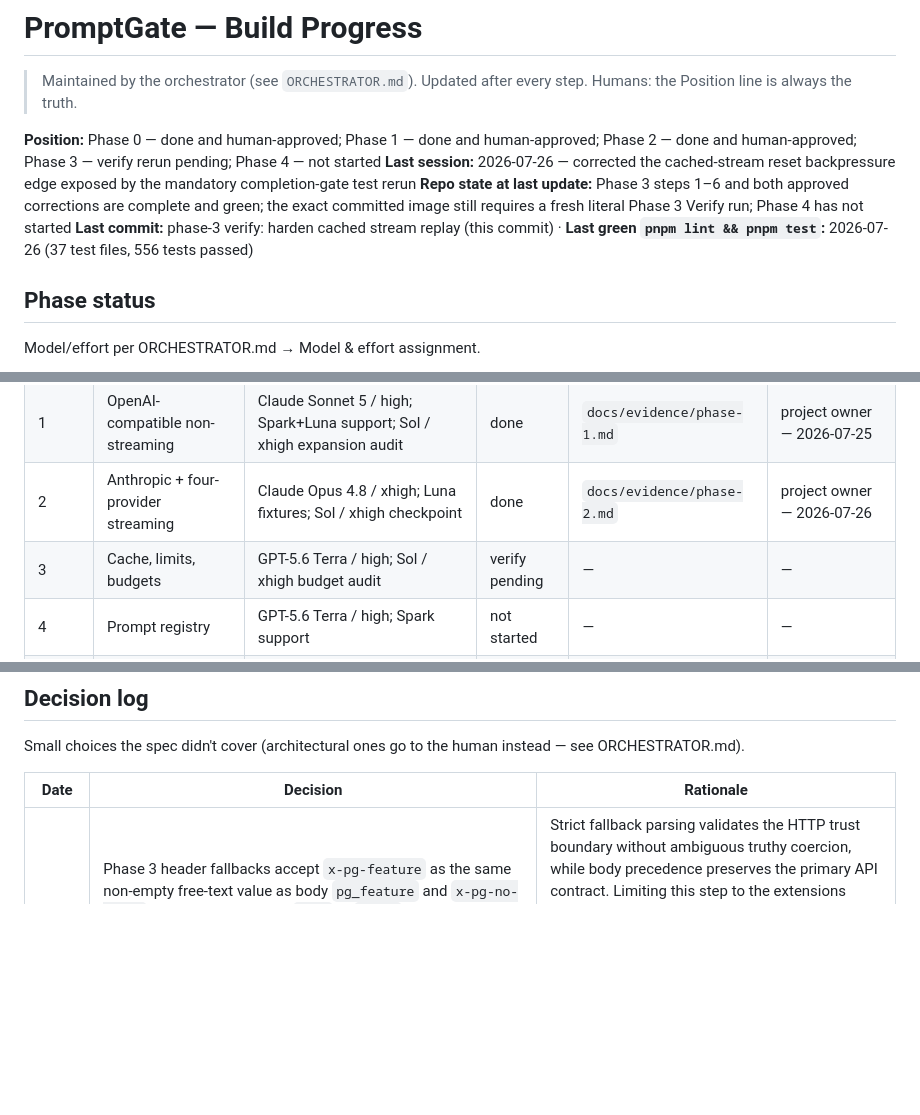
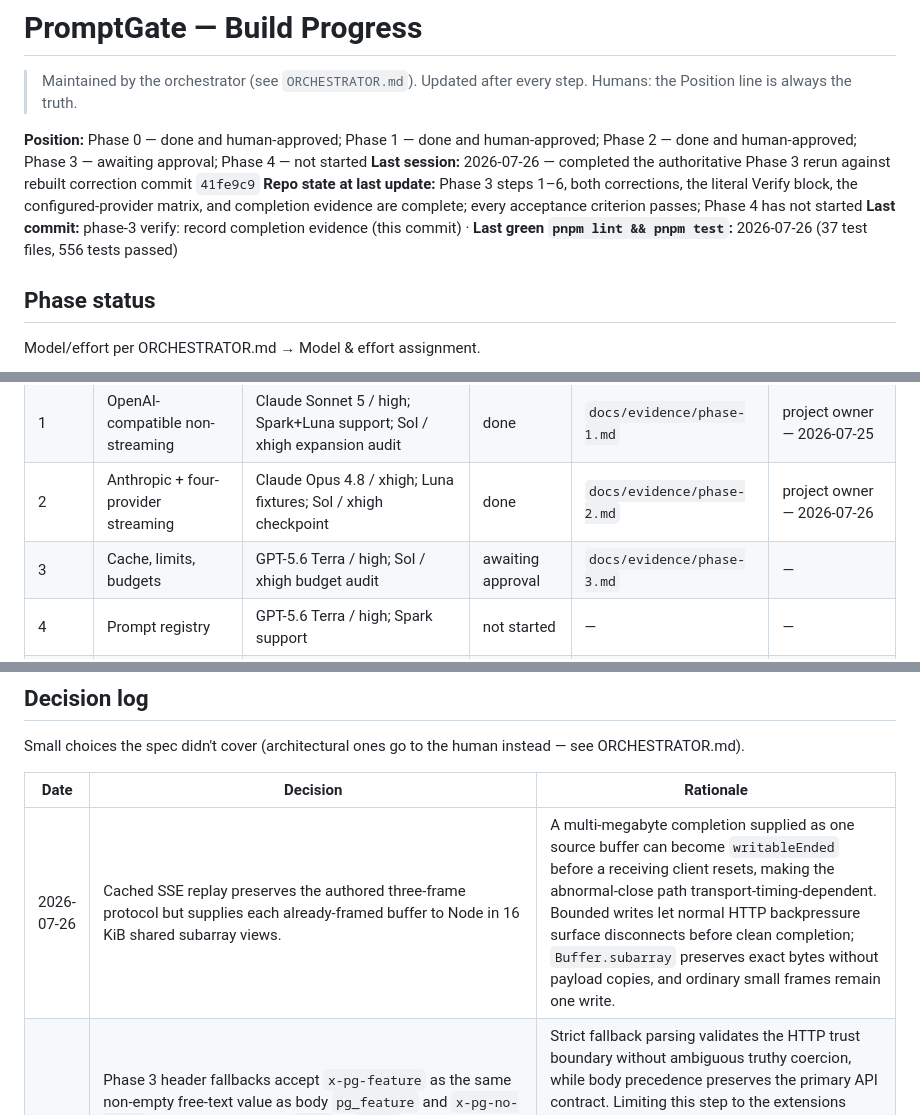
Before and after one commit to ASDFGHJKLZXC123/promptgate, a Markdown page: PROGRESS.md, 3 parts joined by grey strips. GitHub-like rendering; blank space fills up the shorter version.

Commit message:
phase-3 verify: record completion evidence

```diff
--- a/PROGRESS.md
+++ b/PROGRESS.md
@@ -2,10 +2,10 @@
 
 > Maintained by the orchestrator (see `ORCHESTRATOR.md`). Updated after every step. Humans: the Position line is always the truth.
 
-**Position:** Phase 0 — done and human-approved; Phase 1 — done and human-approved; Phase 2 — done and human-approved; Phase 3 — verify rerun pending; Phase 4 — not started
-**Last session:** 2026-07-26 — corrected the cached-stream reset backpressure edge exposed by the mandatory completion-gate test rerun
-**Repo state at last update:** Phase 3 steps 1–6 and both approved corrections are complete and green; the exact committed image still requires a fresh literal Phase 3 Verify run; Phase 4 has not started
-**Last commit:** phase-3 verify: harden cached stream replay (this commit) · **Last green `pnpm lint && pnpm test`:** 2026-07-26 (37 test files, 556 tests passed)
+**Position:** Phase 0 — done and human-approved; Phase 1 — done and human-approved; Phase 2 — done and human-approved; Phase 3 — awaiting approval; Phase 4 — not started
+**Last session:** 2026-07-26 — completed the authoritative Phase 3 rerun against rebuilt correction commit `41fe9c9`
+**Repo state at last update:** Phase 3 steps 1–6, both corrections, the literal Verify block, the configured-provider matrix, and completion evidence are complete; every acceptance criterion passes; Phase 4 has not started
+**Last commit:** phase-3 verify: record completion evidence (this commit) · **Last green `pnpm lint && pnpm test`:** 2026-07-26 (37 test files, 556 tests passed)
 
 ## Phase status
 
@@ -16,7 +16,7 @@ Model/effort per ORCHESTRATOR.md → Model & effort assignment.
 | 0 | Scaffold | GPT-5.3-Codex-Spark / xhigh; Terra / medium for DB+Docker | done | `docs/evidence/phase-0.md` | project owner — 2026-07-16 |
 | 1 | OpenAI-compatible non-streaming | Claude Sonnet 5 / high; Spark+Luna support; Sol / xhigh expansion audit | done | `docs/evidence/phase-1.md` | project owner — 2026-07-25 |
 | 2 | Anthropic + four-provider streaming | Claude Opus 4.8 / xhigh; Luna fixtures; Sol / xhigh checkpoint | done | `docs/evidence/phase-2.md` | project owner — 2026-07-26 |
-| 3 | Cache, limits, budgets | GPT-5.6 Terra / high; Sol / xhigh budget audit | verify pending | — | — |
+| 3 | Cache, limits, budgets | GPT-5.6 Terra / high; Sol / xhigh budget audit | awaiting approval | `docs/evidence/phase-3.md` | — |
 | 4 | Prompt registry | GPT-5.6 Terra / high; Spark support | not started | — | — |
 | 5 | Eval harness | Claude Opus 4.8 / xhigh; Spark+Luna support; Fable dataset | not started | — | — |
 | 6 | CI gate | GPT-5.6 Terra / high; Spark draft support | not started | — | — |
@@ -64,6 +64,7 @@ Small choices the spec didn't cover (architectural ones go to the human instead
 
 | Date | Decision | Rationale |
 |---|---|---|
+| 2026-07-26 | Cached SSE replay preserves the authored three-frame protocol but supplies each already-framed buffer to Node in 16 KiB shared subarray views. | A multi-megabyte completion supplied as one source buffer can become `writableEnded` before a receiving client resets, making the abnormal-close path transport-timing-dependent. Bounded writes let normal HTTP backpressure surface disconnects before clean completion; `Buffer.subarray` preserves exact bytes without payload copies, and ordinary small frames remain one write. |
 | 2026-07-26 | Phase 3 header fallbacks accept `x-pg-feature` as the same non-empty free-text value as body `pg_feature` and `x-pg-no-cache` as exactly lowercase `true` or `false`; an explicitly supplied body field wins and its header is ignored. `x-pg-prompt` and `x-pg-vars` remain at the documented Phase 4 prompt-resolution insertion point. A synthetic streaming cache replay installs the same idempotent abnormal-close logging/reconciliation fallback as a live stream. | Strict fallback parsing validates the HTTP trust boundary without ambiguous truthy coercion, while body precedence preserves the primary API contract. Limiting this step to the extensions Phase 3 can execute avoids starting prompt-registry work early. Cached streaming is still streaming to the client: if its socket resets and Fastify skips `onResponse`, directly finalizing the already-metered zero-cost cache hit prevents both a missing audit row and a permanently stranded budget reservation; insert failure still becomes fail-closed debt. |
 | 2026-07-26 | Budget admission uses the validated forwarded message-content character count with `ceil(chars/4)` input tokens and the request's positive `max_tokens` or positive configured default for output. It prices ordinary input and output components independently with the same integer `Math.round` convention as durable metering. Each server owns one guard with a 250 ms per-key settled-spend memo, synchronous active reservations, and permanent fail-closed debt after a log-insert failure; durable inserts and successful admin PATCHes invalidate only settled memo state. | Matching the existing metering convention avoids reserving a micro-USD for a component that would persist as zero, while the estimate remains explicitly best-effort rather than a tokenizer or billing upper bound. A tiny memo limits repeated SQLite sums without weakening concurrent admission: active reservations and retained debt are always counted, invalid reconciliation leaves capacity closed, and every durable outcome forces the next admission to re-read current-month spend. |
 | 2026-07-26 | Rate limiting applies only to authenticated chat completions, after request-log initialization and before body parsing. Each server keeps one per-key token bucket; `Retry-After` is the minimum whole-second delay rounded up with a one-second floor, and 429s use `code: rate_limited`, `type: rate_limit_error`, and audit status `rejected_rate_limited`. A changed RPM is observed from auth on the next request: the bucket first refills under its prior rate, then clamps existing credit to a reduced capacity or preserves it under an increased capacity without minting a fresh burst. | The fixed pipeline order requires authenticated rejected calls to retain request identity while preventing parsing, cache, or provider work. Whole-second ceiling matches HTTP `Retry-After` semantics. Preserving rather than resetting credit makes admin changes immediate without allowing repeated RPM toggles to manufacture burst capacity. |
```
Also changed, not shown: other parts of PROGRESS.md (+1 -0 lines), docs/evidence/phase-3.md (added, +383 -0 lines).
